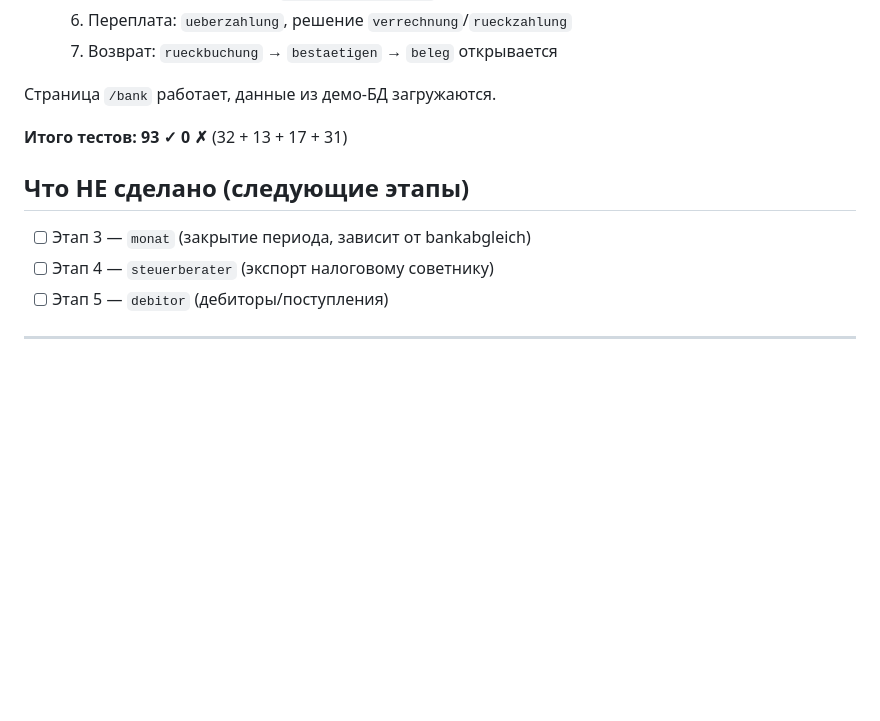
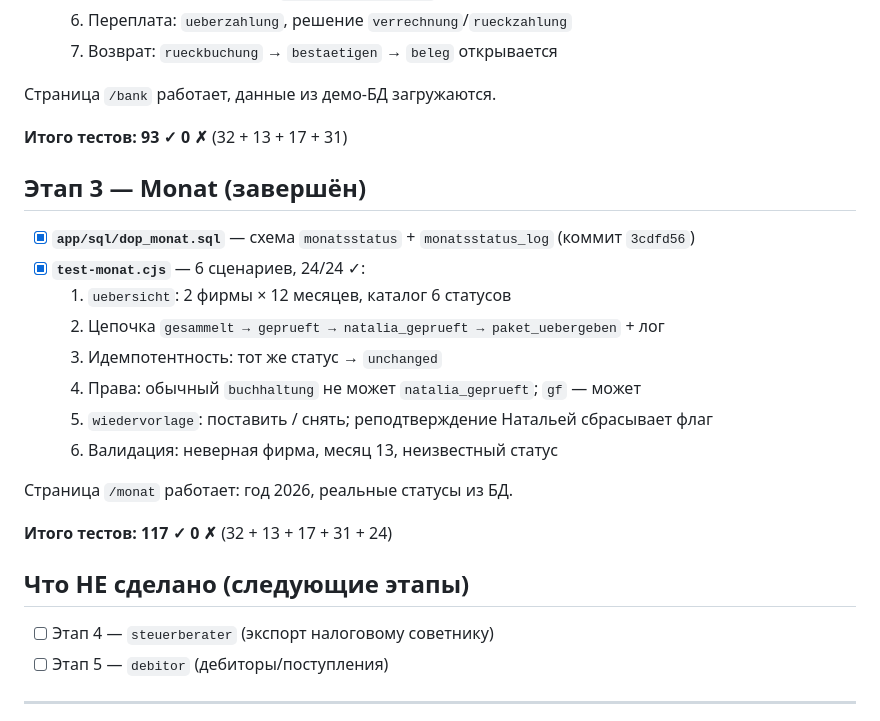
Before and after one commit to vavkaiser-web/buchhalter-vav, a Markdown page: STATUS.md, the part around the change. Drawn GitHub-style; blank space fills up the shorter version.

Commit message:
STATUS: Этап 3 monat закрыт (117 тестов ✓)
Co-Authored-By: Claude Sonnet 4.6 <noreply@anthropic.com>

```diff
--- a/STATUS.md
+++ b/STATUS.md
@@ -88,9 +88,23 @@ HTTP-маршруты (все требуют роль `gf` или `buchhaltung`)
 
 **Итого тестов: 93 ✓ 0 ✗** (32 + 13 + 17 + 31)
 
+## Этап 3 — Monat (завершён)
+
+- [x] **`app/sql/dop_monat.sql`** — схема `monatsstatus` + `monatsstatus_log` (коммит `3cdfd56`)
+- [x] **`test-monat.cjs`** — 6 сценариев, 24/24 ✓:
+  1. `uebersicht`: 2 фирмы × 12 месяцев, каталог 6 статусов
+  2. Цепочка `gesammelt → geprueft → natalia_geprueft → paket_uebergeben` + лог
+  3. Идемпотентность: тот же статус → `unchanged`
+  4. Права: обычный `buchhaltung` не может `natalia_geprueft`; `gf` — может
+  5. `wiedervorlage`: поставить / снять; реподтверждение Натальей сбрасывает флаг
+  6. Валидация: неверная фирма, месяц 13, неизвестный статус
+
+Страница `/monat` работает: год 2026, реальные статусы из БД.
+
+**Итого тестов: 117 ✓ 0 ✗** (32 + 13 + 17 + 31 + 24)
+
 ## Что НЕ сделано (следующие этапы)
 
-- [ ] Этап 3 — `monat` (закрытие периода, зависит от bankabgleich)
 - [ ] Этап 4 — `steuerberater` (экспорт налоговому советнику)
 - [ ] Этап 5 — `debitor` (дебиторы/поступления)
 
```
